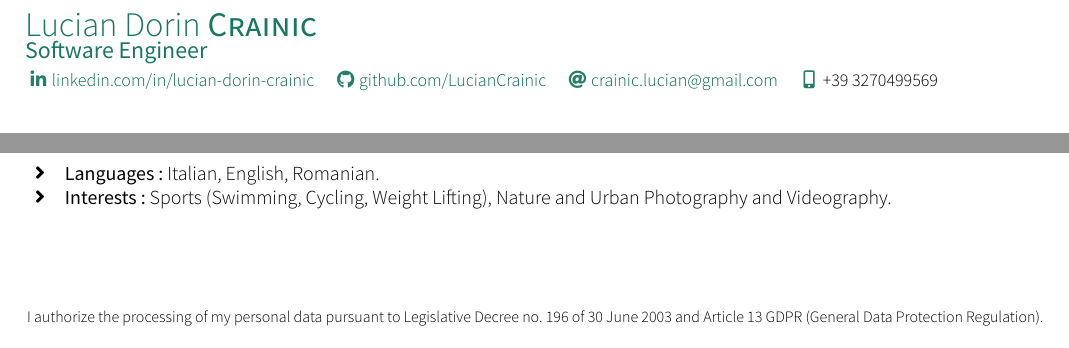
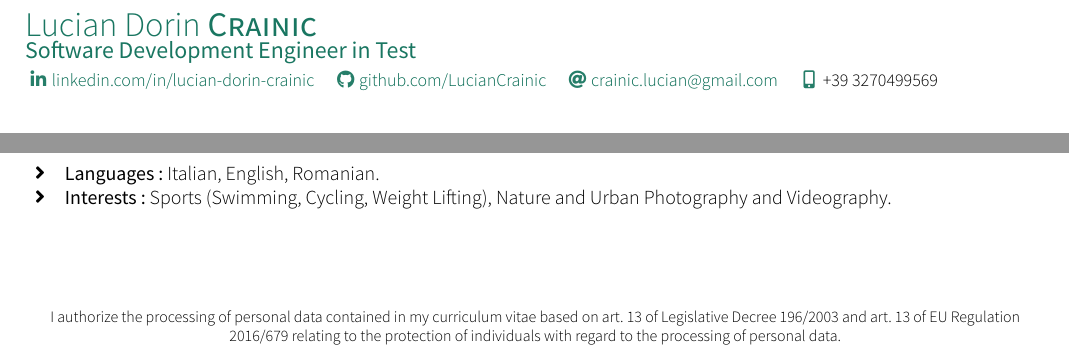
Before and after one commit to LucianCrainic/curriculumvitae, a LaTeX CV (src/main.tex): two parts of the page, joined at a grey line, cut so that both start at the same text. Compiled offline with XeLaTeX; a missing font is replaced by an installed copy or a similar font.

Commit message:
[UPDATE] refine tagline and update personal data authorization text

```diff
--- a/src/main.tex
+++ b/src/main.tex
@@ -1,7 +1,7 @@
 \documentclass[localFont,alternative,10pt,compact]{cv}
 
 \name{Lucian Dorin}{Crainic}
-\tagline{Software Engineer}
+\tagline{Software Development Engineer in Test}
 \socialinfo{
   \linkedin{lucian-dorin-crainic}
   \github{LucianCrainic}
@@ -16,7 +16,7 @@
 \makecvheader
 \makecvfooter
 {\selectlanguage{english}}
-{\footnotesize{I authorize the processing of my personal data pursuant to Legislative Decree no. 196 of 30 June 2003 and Article 13 GDPR (General Data Protection Regulation).}}
+{\footnotesize{I authorize the processing of personal data contained in my curriculum vitae based on art. 13 of Legislative Decree 196/2003 and art. 13 of EU Regulation 2016/679 relating to the protection of individuals with regard to the processing of personal data.}}
 {}
 
 \input{sections/headline}
```
Also changed, not shown: src/main.pdf.
